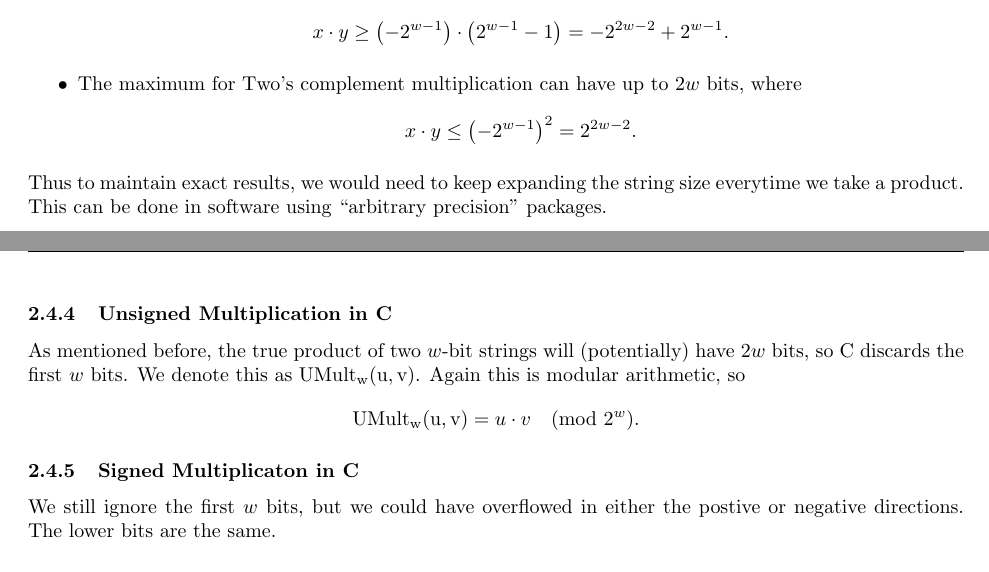
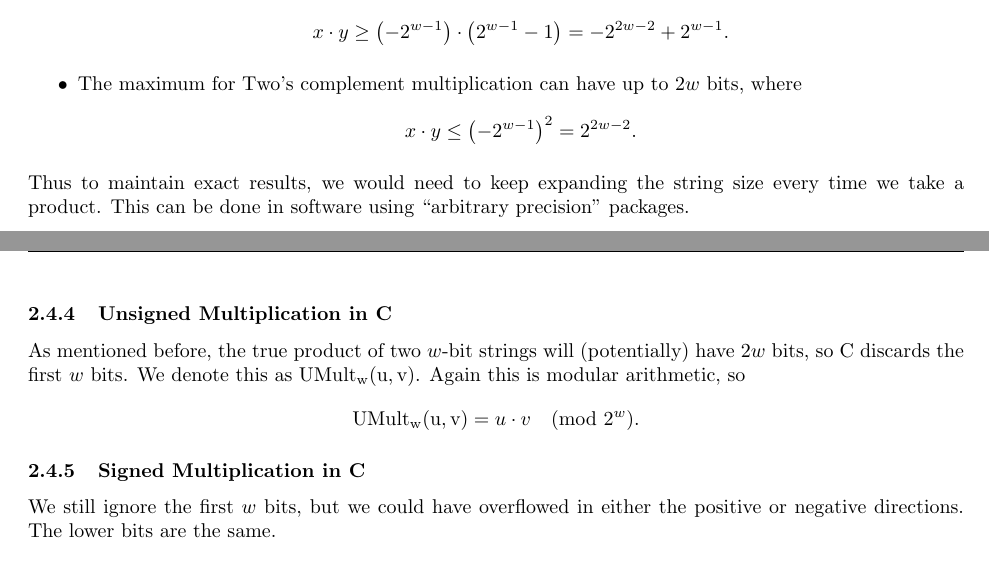
Before and after one commit to kylechui/latex, a LaTeX document (Spring 2021/CS 33/notes.tex, which reads Spring 2021/CS 33/Integers.tex): two parts of pages 7 and 8 of 9, joined at a grey line, cut so that both start at the same text. The pictures show the PDF file Spring 2021/CS 33/notes.pdf that the author committed with the source.

Commit message:
typos and stuff

```diff
--- a/Spring 2021/CS 33/Integers.tex
+++ b/Spring 2021/CS 33/Integers.tex
@@ -126,14 +126,14 @@
       x\cdot y\leq \paren{-2^{w-1}}^2 = 2^{2w - 2}.
     \]
   \end{itemize}
-  Thus to maintain exact results, we would need to keep expanding the string size everytime we take a product. This can be done in software using ``arbitrary precision'' packages.
+  Thus to maintain exact results, we would need to keep expanding the string size every time we take a product. This can be done in software using ``arbitrary precision'' packages.
   \subsubsection{Unsigned Multiplication in C}
   As mentioned before, the true product of two $w$-bit strings will (potentially) have $2w$ bits, so C discards the first $w$ bits. We denote this as $\mathrm{UMult_w(u, v)}$. Again this is modular arithmetic, so
   \[
     \mathrm{UMult_w(u, v)} = u\cdot v\pmod{2^w}.
   \]
-  \subsubsection{Signed Multiplicaton in C}
-  We still ignore the first $w$ bits, but we could have overflowed in either the postive or negative directions. The lower bits are the same.
+  \subsubsection{Signed Multiplication in C}
+  We still ignore the first $w$ bits, but we could have overflowed in either the positive or negative directions. The lower bits are the same.
   \subsubsection{Power-of-2 Multiplication Using Shifts}
   Notice that left shifting an bit vector $k$ times yields the same result as if you had multiplied it by $2^k$. In other words, $u\ll k = u\cdot 2^k$.
   \begin{note}{}
```
Also changed, not shown: Spring 2021/CS 33/BitsAndBytes.tex (+1 -1 lines), Spring 2021/CS 33/notes.pdf, Spring 2021/CS 33/Integers.tex (2 more changed lines).
